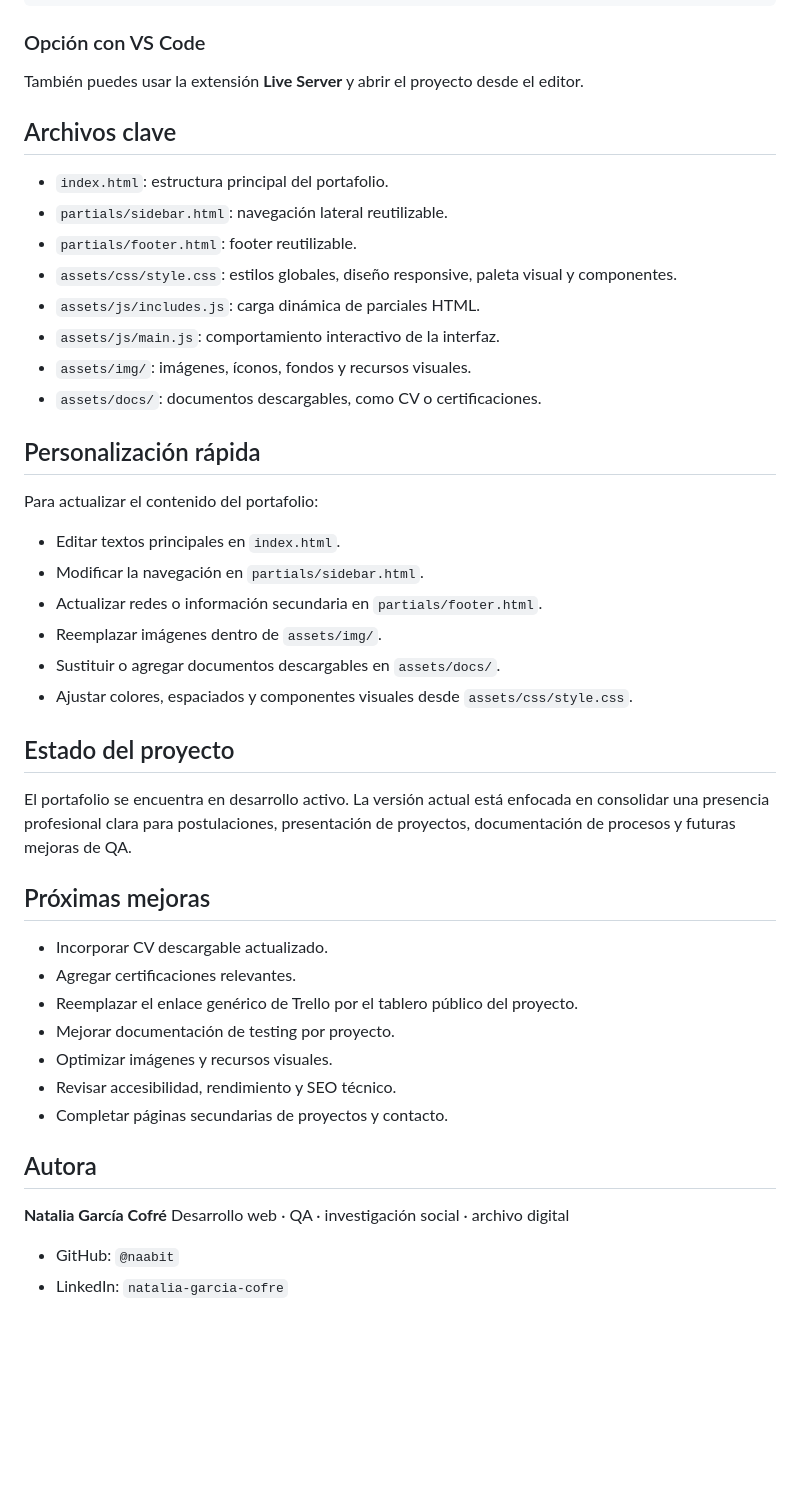
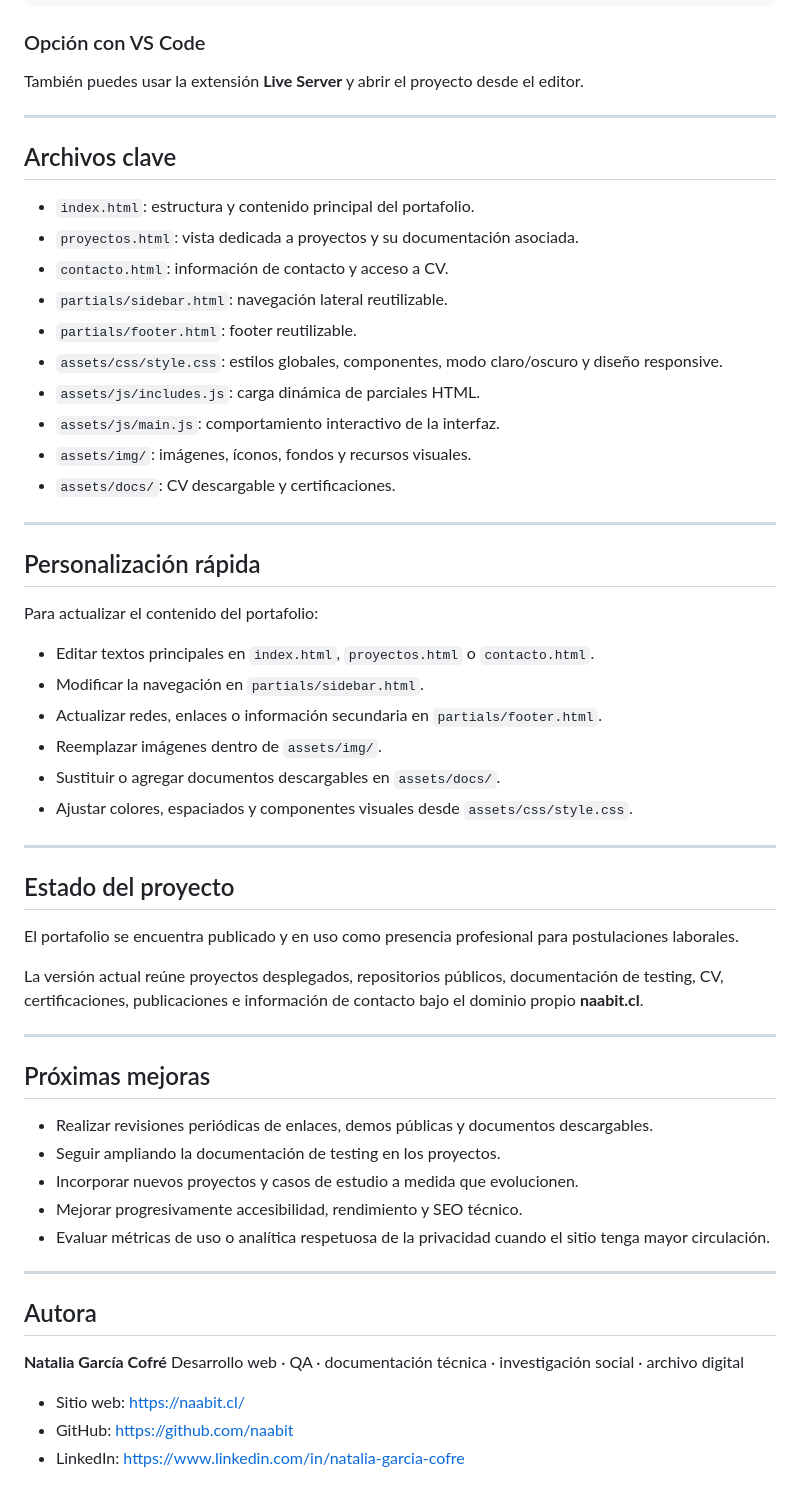
Before and after one commit to naabit/portfolio-naabit, a Markdown page: README.MD, the part around one of its changes. Drawn GitHub-style; blank space fills up the shorter version.

Commit message:
actualiza readme

```diff
--- a/README.MD
+++ b/README.MD
@@ -101,46 +146,59 @@ http://localhost:5500
 
 También puedes usar la extensión **Live Server** y abrir el proyecto desde el editor.
 
+---
+
 ## Archivos clave
 
-* `index.html`: estructura principal del portafolio.
+* `index.html`: estructura y contenido principal del portafolio.
+* `proyectos.html`: vista dedicada a proyectos y su documentación asociada.
+* `contacto.html`: información de contacto y acceso a CV.
 * `partials/sidebar.html`: navegación lateral reutilizable.
 * `partials/footer.html`: footer reutilizable.
-* `assets/css/style.css`: estilos globales, diseño responsive, paleta visual y componentes.
+* `assets/css/style.css`: estilos globales, componentes, modo claro/oscuro y diseño responsive.
 * `assets/js/includes.js`: carga dinámica de parciales HTML.
 * `assets/js/main.js`: comportamiento interactivo de la interfaz.
 * `assets/img/`: imágenes, íconos, fondos y recursos visuales.
-* `assets/docs/`: documentos descargables, como CV o certificaciones.
+* `assets/docs/`: CV descargable y certificaciones.
+
+---
 
 ## Personalización rápida
 
 Para actualizar el contenido del portafolio:
 
-* Editar textos principales en `index.html`.
+* Editar textos principales en `index.html`, `proyectos.html` o `contacto.html`.
 * Modificar la navegación en `partials/sidebar.html`.
-* Actualizar redes o información secundaria en `partials/footer.html`.
+* Actualizar redes, enlaces o información secundaria en `partials/footer.html`.
 * Reemplazar imágenes dentro de `assets/img/`.
 * Sustituir o agregar documentos descargables en `assets/docs/`.
 * Ajustar colores, espaciados y componentes visuales desde `assets/css/style.css`.
 
+---
+
 ## Estado del proyecto
 
-El portafolio se encuentra en desarrollo activo. La versión actual está enfocada en consolidar una presencia profesional clara para postulaciones, presentación de proyectos, documentación de procesos y futuras mejoras de QA.
+El portafolio se encuentra publicado y en uso como presencia profesional para postulaciones laborales.
+
+La versión actual reúne proyectos desplegados, repositorios públicos, documentación de testing, CV, certificaciones, publicaciones e información de contacto bajo el dominio propio **naabit.cl**.
+
+---
 
 ## Próximas mejoras
 
-* Incorporar CV descargable actualizado.
-* Agregar certificaciones relevantes.
-* Reemplazar el enlace genérico de Trello por el tablero público del proyecto.
-* Mejorar documentación de testing por proyecto.
-* Optimizar imágenes y recursos visuales.
-* Revisar accesibilidad, rendimiento y SEO técnico.
-* Completar páginas secundarias de proyectos y contacto.
+* Realizar revisiones periódicas de enlaces, demos públicas y documentos descargables.
+* Seguir ampliando la documentación de testing en los proyectos.
+* Incorporar nuevos proyectos y casos de estudio a medida que evolucionen.
+* Mejorar progresivamente accesibilidad, rendimiento y SEO técnico.
+* Evaluar métricas de uso o analítica respetuosa de la privacidad cuando el sitio tenga mayor circulación.
+
+---
 
 ## Autora
 
 **Natalia García Cofré**
-Desarrollo web · QA · investigación social · archivo digital
+Desarrollo web · QA · documentación técnica · investigación social · archivo digital
 
-* GitHub: `@naabit`
-* LinkedIn: `natalia-garcia-cofre`
+* Sitio web: https://naabit.cl/
+* GitHub: https://github.com/naabit
+* LinkedIn: https://www.linkedin.com/in/natalia-garcia-cofre
```
Also changed, not shown: other parts of README.MD (+62 -17 lines).
